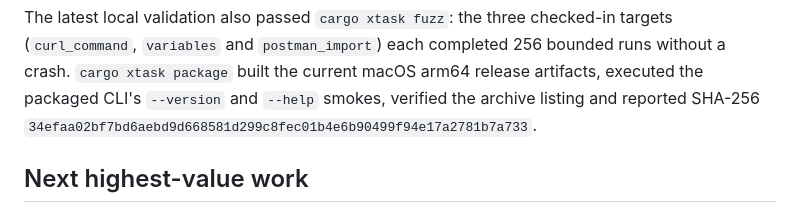
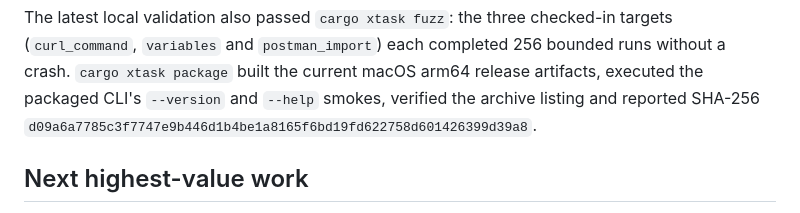
Before and after one commit to OthmaneBlial/Postly, a Markdown page: docs/progress.md, the part around the change. GitHub-like rendering.

Commit message:
docs(progress): record JSON containment package checksum

```diff
--- a/docs/progress.md
+++ b/docs/progress.md
@@ -266,7 +266,7 @@ targets (`curl_command`, `variables` and `postman_import`) each completed 256
 bounded runs without a crash. `cargo xtask package` built the current macOS
 arm64 release artifacts, executed the packaged CLI's `--version` and `--help`
 smokes, verified the archive listing and reported SHA-256
-`34efaa02bf7bd6aebd9d668581d299c8fec01b4e6b90499f94e17a2781b7a733`.
+`d09a6a7785c3f7747e9b446d1b4be1a8165f6bd19fd622758d601426399d39a8`.
 
 ## Next highest-value work
 
```
